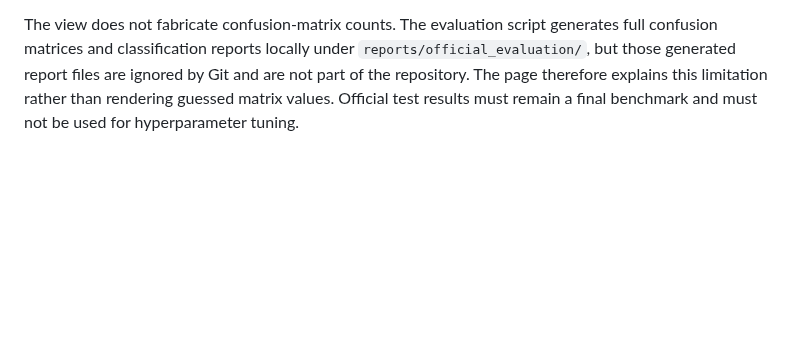
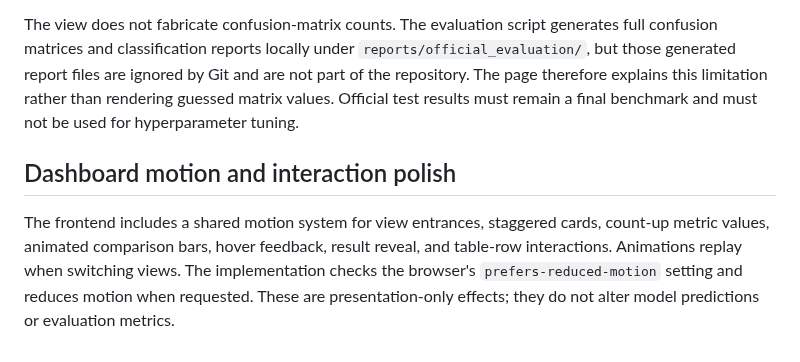
Before and after one commit to BethalaRinosh/SentriNet, a Markdown page: README.md, the part around the change. GitHub-like rendering; blank space fills up the shorter version.

Commit message:
Document dashboard animation system

```diff
--- a/README.md
+++ b/README.md
@@ -593,3 +593,8 @@ The dashboard uses independent single-page application views controlled by the s
 The frontend's **Model Performance** view presents the recorded official `KDDTest+` evaluation for the locked Random Forest and Decision Tree pipelines. It separates binary and five-class results, visualizes accuracy/F1/ROC-AUC comparisons, and includes the recorded class-wise F1 and selected recall values. The dashboard labels class-wise F1 values as rounded and keeps training-only cross-validation results separate from official test metrics.
 
 The view does not fabricate confusion-matrix counts. The evaluation script generates full confusion matrices and classification reports locally under `reports/official_evaluation/`, but those generated report files are ignored by Git and are not part of the repository. The page therefore explains this limitation rather than rendering guessed matrix values. Official test results must remain a final benchmark and must not be used for hyperparameter tuning.
+
+
+## Dashboard motion and interaction polish
+
+The frontend includes a shared motion system for view entrances, staggered cards, count-up metric values, animated comparison bars, hover feedback, result reveal, and table-row interactions. Animations replay when switching views. The implementation checks the browser's `prefers-reduced-motion` setting and reduces motion when requested. These are presentation-only effects; they do not alter model predictions or evaluation metrics.
```
